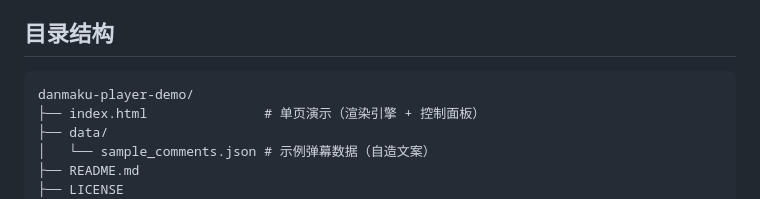
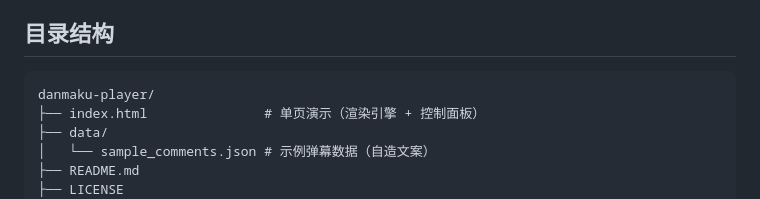
Before and after one commit to tomorrow403/danmaku-player, a Markdown page: README.md, the part around the change. GitHub-like rendering.

````diff
--- a/README.md
+++ b/README.md
@@ -70,7 +70,7 @@ python3 -m http.server 8000
 ## 目录结构
 
 ```text
-danmaku-player-demo/
+danmaku-player/
 ├── index.html               # 单页演示（渲染引擎 + 控制面板）
 ├── data/
 │   └── sample_comments.json # 示例弹幕数据（自造文案）
````
